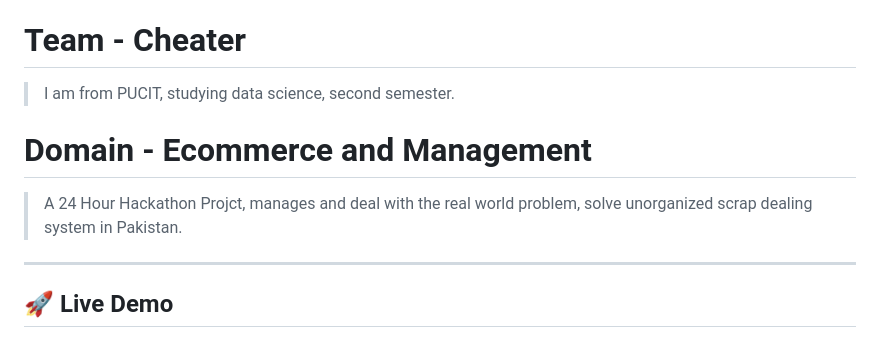
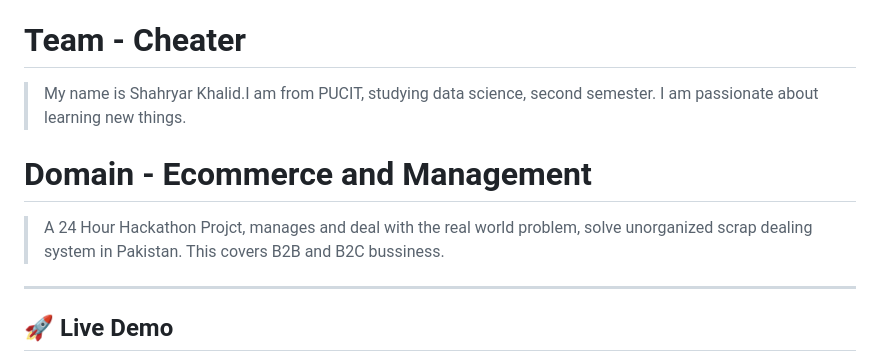
Before and after one commit to shahryarkhalid-cmd/Web_Hackathon, a Markdown page: README.md, the part around the change. GitHub-like rendering.

Commit message:
Revise team and project descriptions in README
Updated team introduction and project description for clarity.

```diff
--- a/README.md
+++ b/README.md
@@ -2,9 +2,9 @@
 
 > A frontend-only web application that bridges the gap between scrap sellers, small dealers, and large-scale bulk traders — bringing transparency, fair pricing, and efficiency to Pakistan's informal scrap economy.
 # Team - Cheater
-> I am from PUCIT, studying data science, second semester.
+> My name is Shahryar Khalid.I am from PUCIT, studying data science, second semester. I am passionate about learning new things.
 # Domain - Ecommerce and Management
-> A 24 Hour Hackathon Projct, manages and deal with the real world problem, solve unorganized scrap dealing system in Pakistan.
+> A 24 Hour Hackathon Projct, manages and deal with the real world problem, solve unorganized scrap dealing system in Pakistan. This covers B2B and B2C bussiness.
 ---
 
 ## 🚀 Live Demo
```
